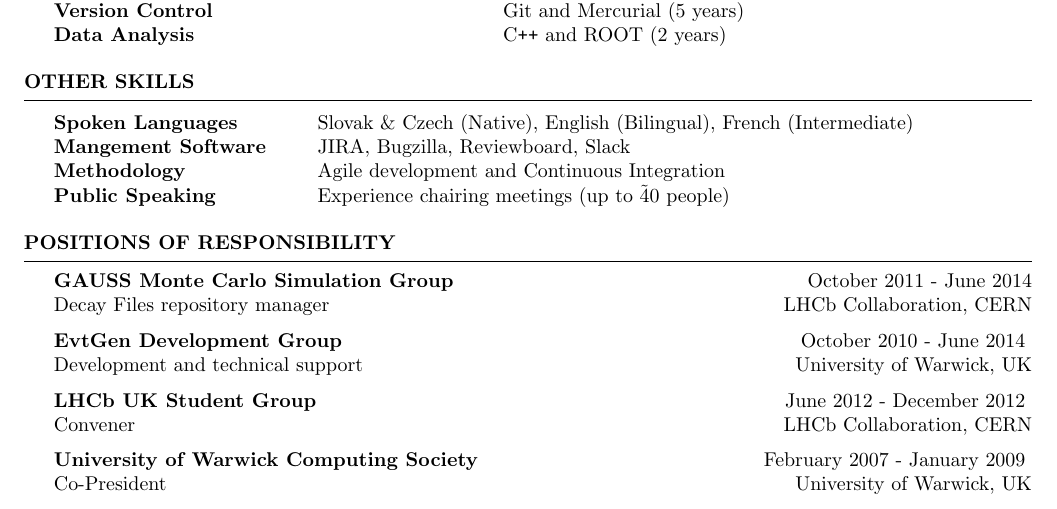
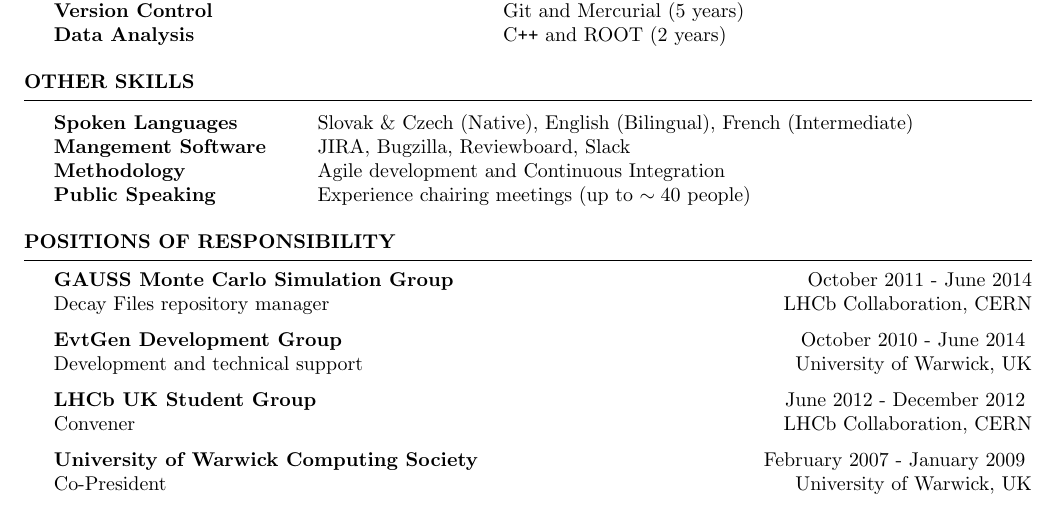
Before and after one commit to Azurithenkel/resume, a LaTeX CV (corp.tex): part of page 1 of 2, cut so that both start at the same text. Compiled offline with pdfLaTeX.

Commit message:
Fixed tilde in 40 poeple

```diff
--- a/corp.tex
+++ b/corp.tex
@@ -46,7 +46,7 @@
     Spoken Languages   & Slovak \& Czech (Native), English (Bilingual), French (Intermediate) \\
     Mangement Software & JIRA, Bugzilla, Reviewboard, Slack                                   \\
     Methodology        & Agile development and Continuous Integration \\
-    Public Speaking    & Experience chairing meetings (up to \~ 40 people)
+    Public Speaking    & Experience chairing meetings (up to $\sim 40$ people)
   \end{tabular}
 \end{rSection}
 
```
Also changed, not shown: corp.pdf.
